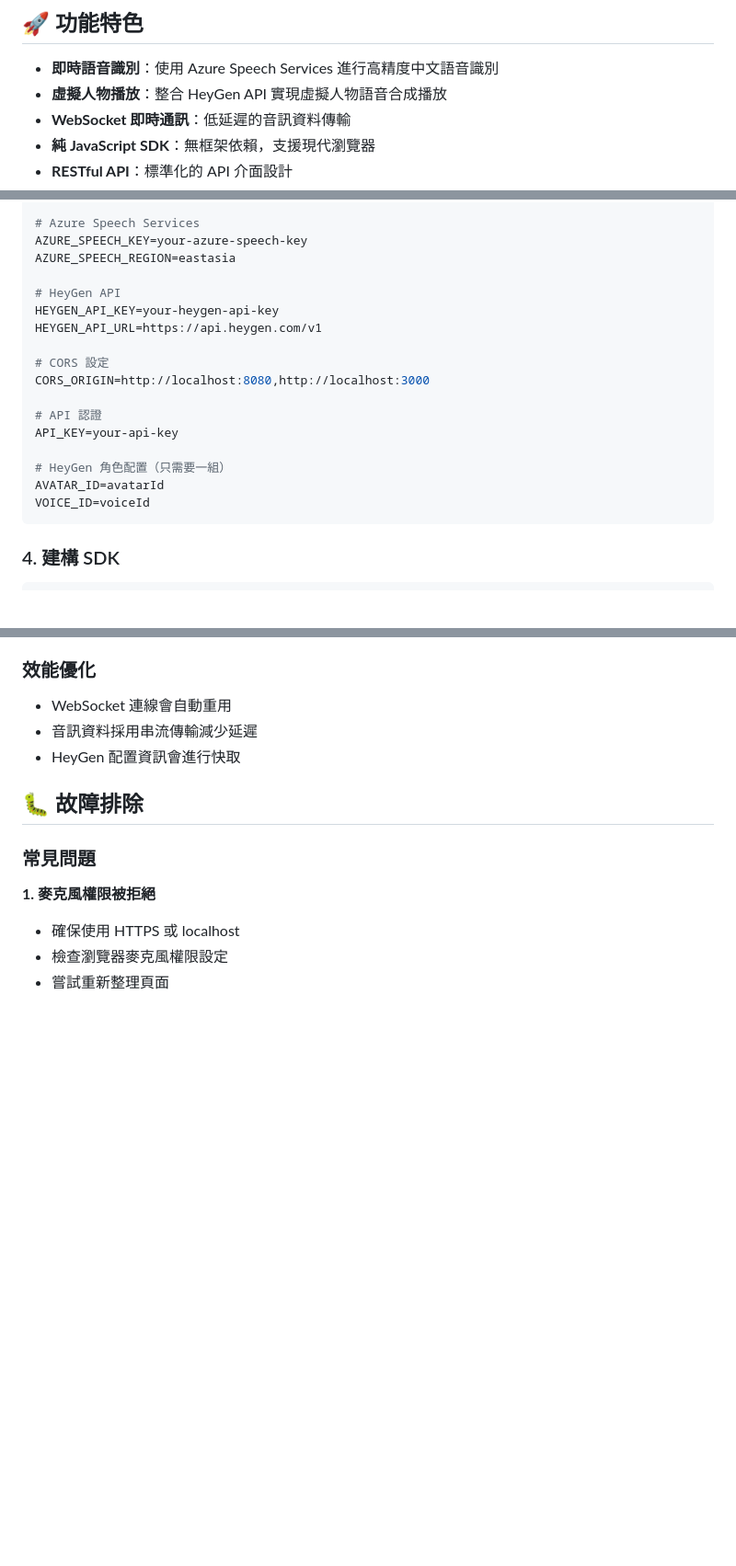
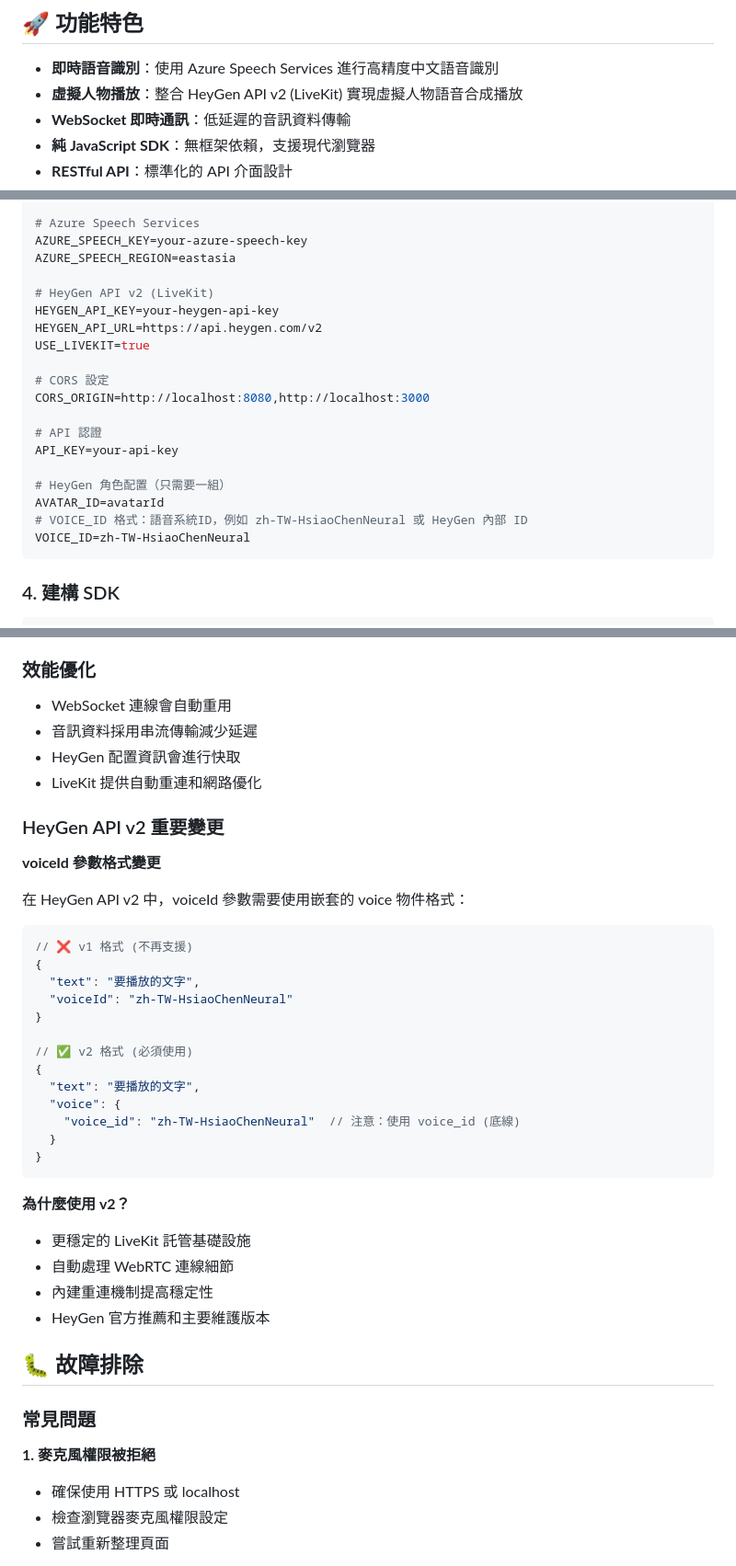
Before and after one commit to overdigi/ai3-stts, a Markdown page: README.md, 3 parts joined by grey strips. Shown at 92% size. GitHub-like rendering; blank space fills up the shorter version.

````diff
--- a/README.md
+++ b/README.md
@@ -5,7 +5,7 @@ AI3-STTS 是一個整合 Azure Speech-to-Text (STT) 和 HeyGen 虛擬人物的
 ## 🚀 功能特色
 
 - **即時語音識別**：使用 Azure Speech Services 進行高精度中文語音識別
-- **虛擬人物播放**：整合 HeyGen API 實現虛擬人物語音合成播放
+- **虛擬人物播放**：整合 HeyGen API v2 (LiveKit) 實現虛擬人物語音合成播放
 - **WebSocket 即時通訊**：低延遲的音訊資料傳輸
 - **純 JavaScript SDK**：無框架依賴，支援現代瀏覽器
 - **RESTful API**：標準化的 API 介面設計
@@ -62,9 +62,10 @@ NODE_ENV=development
 AZURE_SPEECH_KEY=your-azure-speech-key
 AZURE_SPEECH_REGION=eastasia
 
-# HeyGen API
+# HeyGen API v2 (LiveKit)
 HEYGEN_API_KEY=your-heygen-api-key
-HEYGEN_API_URL=https://api.heygen.com/v1
+HEYGEN_API_URL=https://api.heygen.com/v2
+USE_LIVEKIT=true
 
 # CORS 設定
 CORS_ORIGIN=http://localhost:8080,http://localhost:3000
@@ -74,7 +75,8 @@ API_KEY=your-api-key
 
 # HeyGen 角色配置（只需要一組）
 AVATAR_ID=avatarId
-VOICE_ID=voiceId
+# VOICE_ID 格式：語音系統ID，例如 zh-TW-HsiaoChenNeural 或 HeyGen 內部 ID
+VOICE_ID=zh-TW-HsiaoChenNeural
 ```
 
 ### 4. 建構 SDK
@@ -418,6 +494,35 @@ ai3-stts/
 - WebSocket 連線會自動重用
 - 音訊資料採用串流傳輸減少延遲
 - HeyGen 配置資訊會進行快取
+- LiveKit 提供自動重連和網路優化
+
+### HeyGen API v2 重要變更
+
+**voiceId 參數格式變更**
+
+在 HeyGen API v2 中，voiceId 參數需要使用嵌套的 voice 物件格式：
+
+```javascript
+// ❌ v1 格式 (不再支援)
+{
+  "text": "要播放的文字",
+  "voiceId": "zh-TW-HsiaoChenNeural"
+}
+
+// ✅ v2 格式 (必須使用)
+{
+  "text": "要播放的文字",
+  "voice": {
+    "voice_id": "zh-TW-HsiaoChenNeural"  // 注意：使用 voice_id (底線)
+  }
+}
+```
+
+**為什麼使用 v2？**
+- 更穩定的 LiveKit 託管基礎設施
+- 自動處理 WebRTC 連線細節
+- 內建重連機制提高穩定性
+- HeyGen 官方推薦和主要維護版本
 
 ## 🐛 故障排除
 
````
Also changed, not shown: other parts of README.md (+77 -3 lines).
